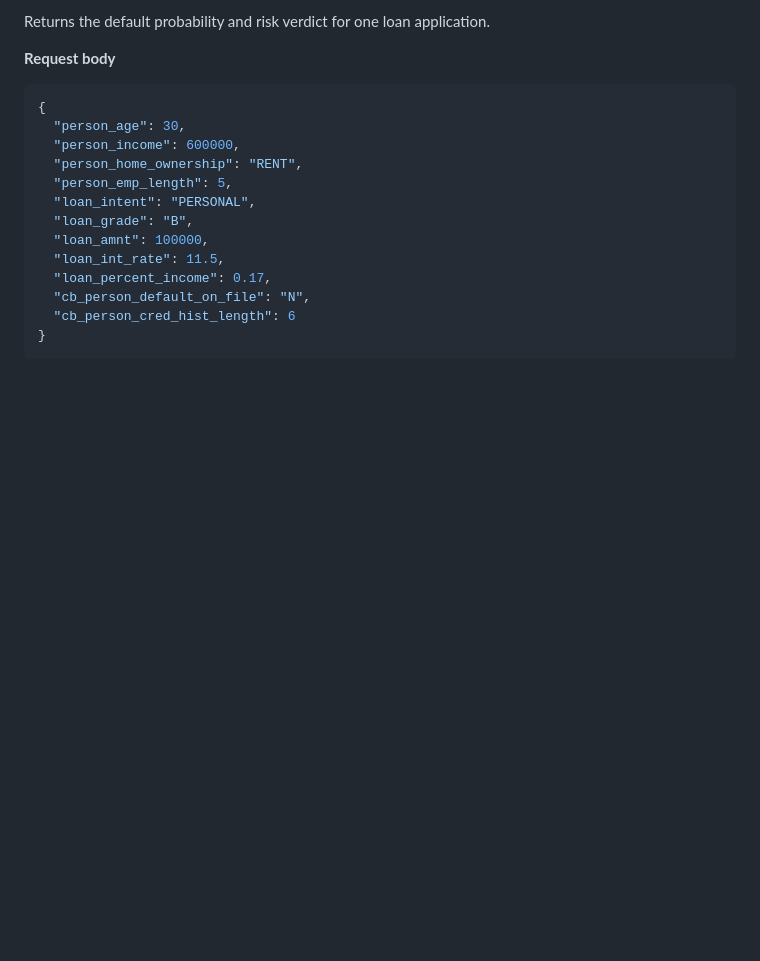
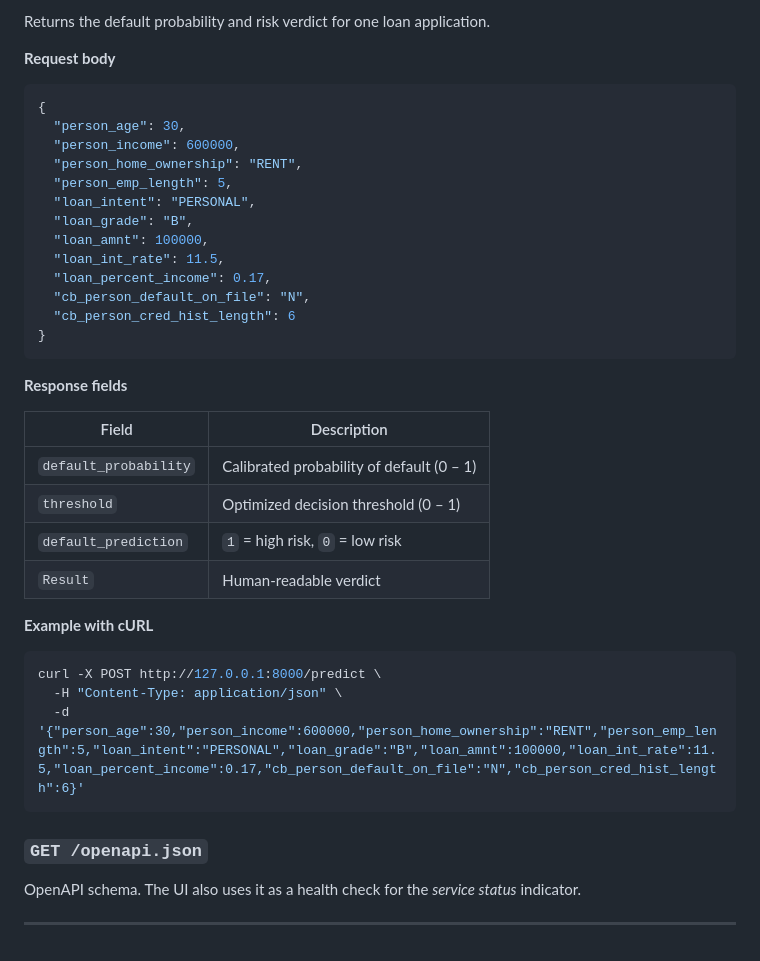
Before and after one commit to amirsohail100/Credit_Risk_Assesment_Using_SHAP, a Markdown page: README.md, the part around the change. GitHub-like rendering; blank space fills up the shorter version.

Commit message:
update README.me file

````diff
--- a/README.md
+++ b/README.md
@@ -97,3 +97,26 @@ Returns the default probability and risk verdict for one loan application.
   "cb_person_cred_hist_length": 6
 }
 ```
+
+**Response fields**
+
+| Field                 | Description                               |
+| --------------------- | ----------------------------------------- |
+| `default_probability` | Calibrated probability of default (0 – 1) |
+| `threshold`           | Optimized decision threshold (0 – 1)      |
+| `default_prediction`  | `1` = high risk, `0` = low risk           |
+| `Result`              | Human-readable verdict                    |
+
+**Example with cURL**
+
+```bash
+curl -X POST http://127.0.0.1:8000/predict \
+  -H "Content-Type: application/json" \
+  -d '{"person_age":30,"person_income":600000,"person_home_ownership":"RENT","person_emp_length":5,"loan_intent":"PERSONAL","loan_grade":"B","loan_amnt":100000,"loan_int_rate":11.5,"loan_percent_income":0.17,"cb_person_default_on_file":"N","cb_person_cred_hist_length":6}'
+```
+
+### `GET /openapi.json`
+
+OpenAPI schema. The UI also uses it as a health check for the _service status_ indicator.
+
+---
````
